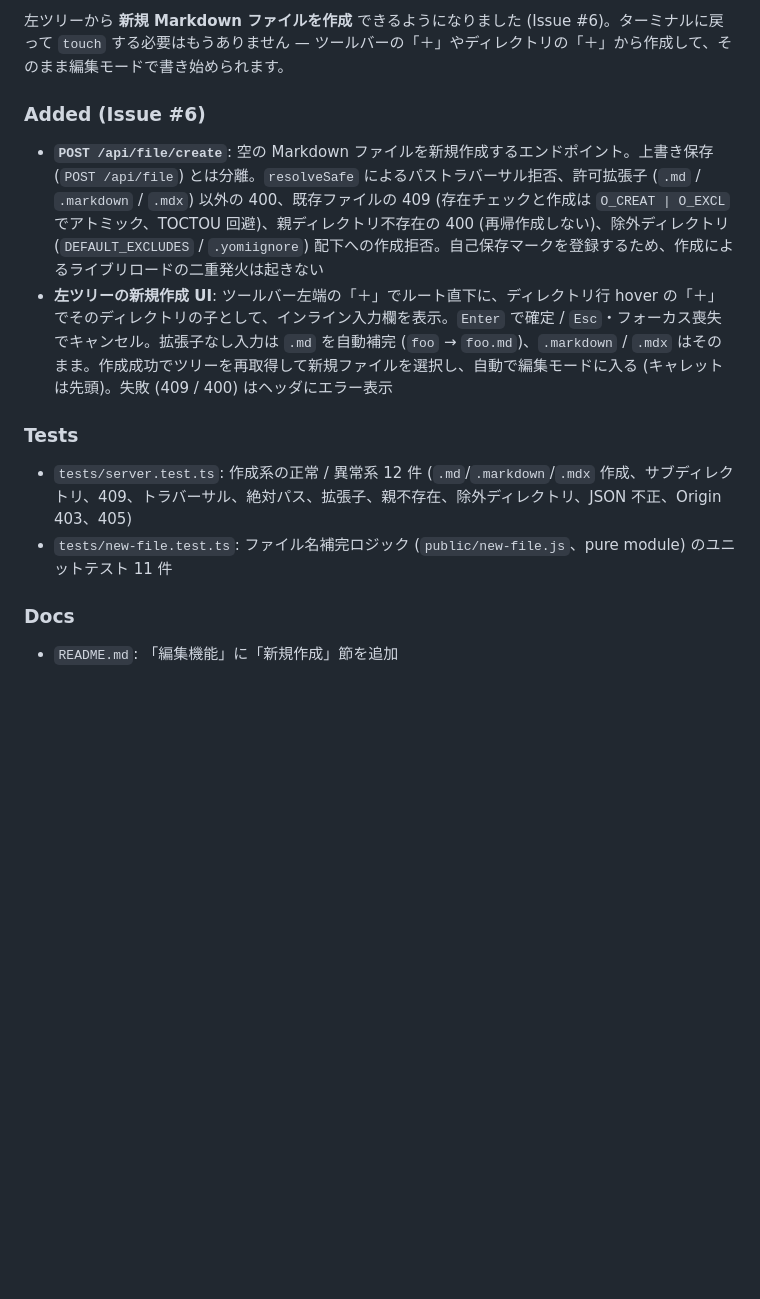
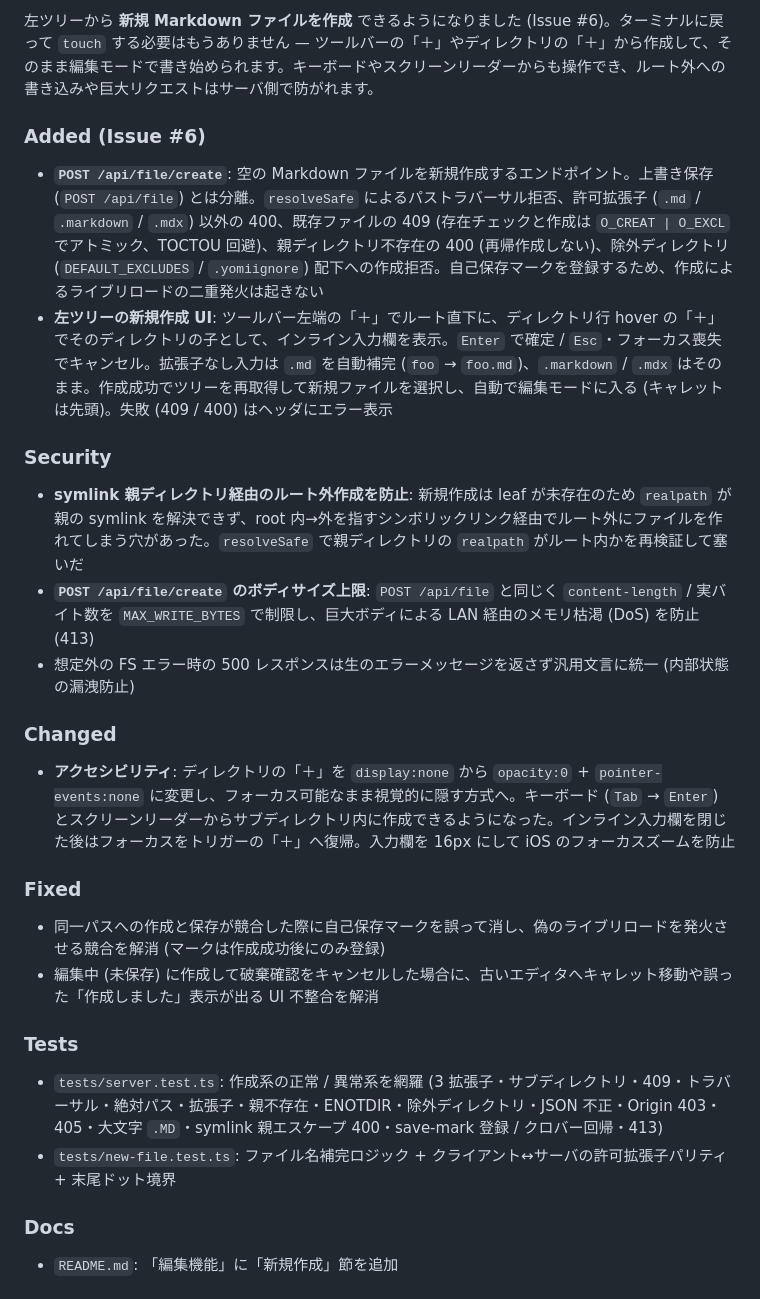
Before and after one commit to ef-tech/yomi, a Markdown page: CHANGELOG.md, the part around one of its changes. GitHub-like rendering; blank space fills up the shorter version.

Commit message:
chore: 🔧 CHANGELOG に 0.14.0 の堅牢化 (セキュリティ/アクセシビリティ/修正) を追記
0.14.0 を未リリースの統合エントリとして更新。リリース日を 2026-06-16 に。

```diff
--- a/CHANGELOG.md
+++ b/CHANGELOG.md
@@ -14,15 +14,30 @@ yomi の主要な変更点をこのファイルに記録します。
 
-左ツリーから **新規 Markdown ファイルを作成** できるようになりました (Issue #6)。ターミナルに戻って `touch` する必要はもうありません — ツールバーの「＋」やディレクトリの「＋」から作成して、そのまま編集モードで書き始められます。
+左ツリーから **新規 Markdown ファイルを作成** できるようになりました (Issue #6)。ターミナルに戻って `touch` する必要はもうありません — ツールバーの「＋」やディレクトリの「＋」から作成して、そのまま編集モードで書き始められます。キーボードやスクリーンリーダーからも操作でき、ルート外への書き込みや巨大リクエストはサーバ側で防がれます。
 
 ### Added (Issue #6)
 
 - **`POST /api/file/create`**: 空の Markdown ファイルを新規作成するエンドポイント。上書き保存 (`POST /api/file`) とは分離。`resolveSafe` によるパストラバーサル拒否、許可拡張子 (`.md` / `.markdown` / `.mdx`) 以外の 400、既存ファイルの 409 (存在チェックと作成は `O_CREAT | O_EXCL` でアトミック、TOCTOU 回避)、親ディレクトリ不存在の 400 (再帰作成しない)、除外ディレクトリ (`DEFAULT_EXCLUDES` / `.yomiignore`) 配下への作成拒否。自己保存マークを登録するため、作成によるライブリロードの二重発火は起きない
 - **左ツリーの新規作成 UI**: ツールバー左端の「＋」でルート直下に、ディレクトリ行 hover の「＋」でそのディレクトリの子として、インライン入力欄を表示。`Enter` で確定 / `Esc`・フォーカス喪失でキャンセル。拡張子なし入力は `.md` を自動補完 (`foo` → `foo.md`)、`.markdown` / `.mdx` はそのまま。作成成功でツリーを再取得して新規ファイルを選択し、自動で編集モードに入る (キャレットは先頭)。失敗 (409 / 400) はヘッダにエラー表示
 
+### Security
+
+- **symlink 親ディレクトリ経由のルート外作成を防止**: 新規作成は leaf が未存在のため `realpath` が親の symlink を解決できず、root 内→外を指すシンボリックリンク経由でルート外にファイルを作れてしまう穴があった。`resolveSafe` で親ディレクトリの `realpath` がルート内かを再検証して塞いだ
+- **`POST /api/file/create` のボディサイズ上限**: `POST /api/file` と同じく `content-length` / 実バイト数を `MAX_WRITE_BYTES` で制限し、巨大ボディによる LAN 経由のメモリ枯渇 (DoS) を防止 (413)
+- 想定外の FS エラー時の 500 レスポンスは生のエラーメッセージを返さず汎用文言に統一 (内部状態の漏洩防止)
+
+### Changed
+
+- **アクセシビリティ**: ディレクトリの「＋」を `display:none` から `opacity:0` + `pointer-events:none` に変更し、フォーカス可能なまま視覚的に隠す方式へ。キーボード (`Tab` → `Enter`) とスクリーンリーダーからサブディレクトリ内に作成できるようになった。インライン入力欄を閉じた後はフォーカスをトリガーの「＋」へ復帰。入力欄を 16px にして iOS のフォーカスズームを防止
+
+### Fixed
+
+- 同一パスへの作成と保存が競合した際に自己保存マークを誤って消し、偽のライブリロードを発火させる競合を解消 (マークは作成成功後にのみ登録)
+- 編集中 (未保存) に作成して破棄確認をキャンセルした場合に、古いエディタへキャレット移動や誤った「作成しました」表示が出る UI 不整合を解消
+
 ### Tests
 
-- `tests/server.test.ts`: 作成系の正常 / 異常系 12 件 (`.md`/`.markdown`/`.mdx` 作成、サブディレクトリ、409、トラバーサル、絶対パス、拡張子、親不存在、除外ディレクトリ、JSON 不正、Origin 403、405)
-- `tests/new-file.test.ts`: ファイル名補完ロジック (`public/new-file.js`、pure module) のユニットテスト 11 件
+- `tests/server.test.ts`: 作成系の正常 / 異常系を網羅 (3 拡張子・サブディレクトリ・409・トラバーサル・絶対パス・拡張子・親不存在・ENOTDIR・除外ディレクトリ・JSON 不正・Origin 403・405・大文字 `.MD`・symlink 親エスケープ 400・save-mark 登録 / クロバー回帰・413)
+- `tests/new-file.test.ts`: ファイル名補完ロジック + クライアント↔サーバの許可拡張子パリティ + 末尾ドット境界
 
 ### Docs
 
```
Also changed, not shown: other parts of CHANGELOG.md (+1 -1 lines).
